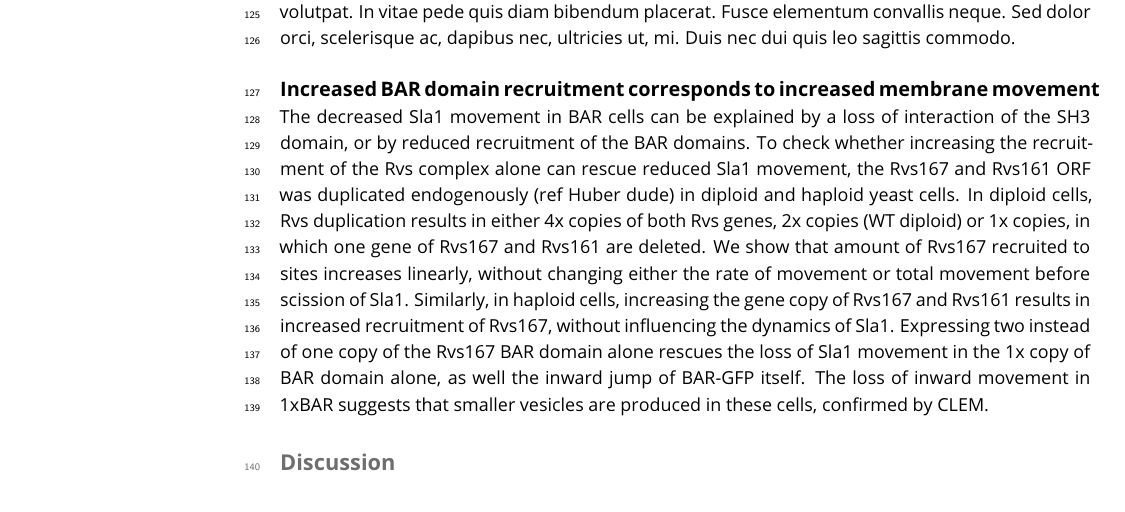
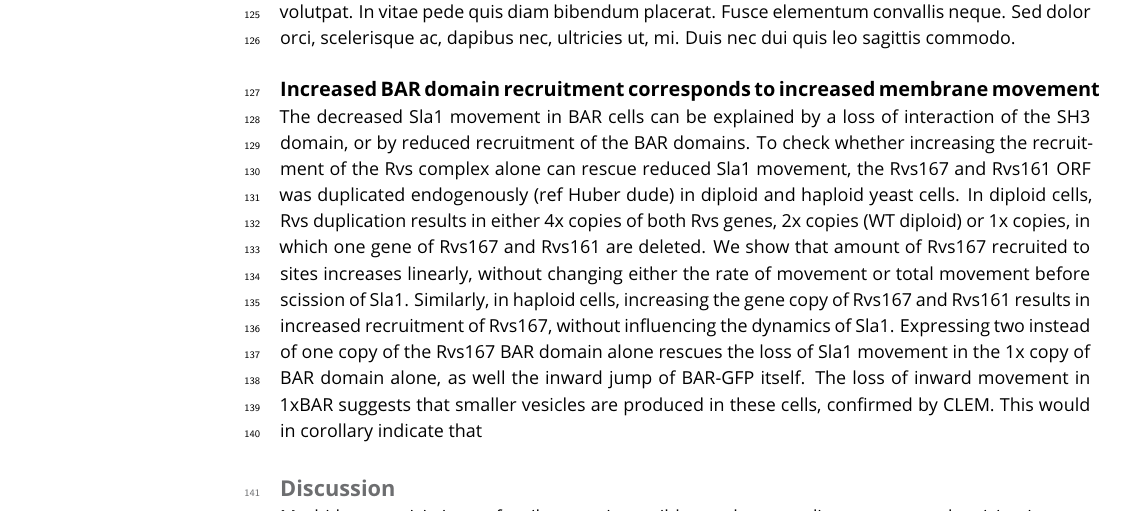
Before and after one commit to deepikaamenon/scission_paper, a LaTeX document (main.tex): part of page 4 of 5, cut so that both start at the same text. Compiled offline with pdfLaTeX.

Commit message:
txs auto checkin

```diff
--- a/main.tex
+++ b/main.tex
@@ -114,7 +114,7 @@ As seen in (some figure), deletion of neither Las17 nor Myo3 in combination with
 
 \subsection{Increased BAR domain recruitment corresponds to increased membrane movement}
 The decreased Sla1 movement in BAR cells can be explained by a loss of interaction of the SH3 domain, or by reduced recruitment of the  BAR domains. To check whether increasing the recruitment of the Rvs complex alone can rescue reduced Sla1 movement, the Rvs167 and Rvs161 ORF was duplicated endogenously (ref Huber dude) in diploid and haploid yeast cells. In diploid cells, Rvs duplication results in either 4x copies of both Rvs genes, 2x copies (WT diploid) or 1x copies, in which one gene of Rvs167 and Rvs161 are deleted. We show that amount of Rvs167 recruited to sites increases linearly, without changing either the rate of movement or total movement before scission of Sla1.
-Similarly, in haploid cells, increasing the gene copy of Rvs167 and Rvs161 results in increased recruitment of Rvs167, without influencing the dynamics of Sla1. Expressing two instead of one copy of the Rvs167 BAR domain alone rescues the loss of Sla1 movement in the 1x copy of BAR domain alone, as well the inward jump of BAR-GFP itself. The loss of inward movement in 1xBAR suggests that smaller vesicles are produced in these cells, confirmed by CLEM.
+Similarly, in haploid cells, increasing the gene copy of Rvs167 and Rvs161 results in increased recruitment of Rvs167, without influencing the dynamics of Sla1. Expressing two instead of one copy of the Rvs167 BAR domain alone rescues the loss of Sla1 movement in the 1x copy of BAR domain alone, as well the inward jump of BAR-GFP itself. The loss of inward movement in 1xBAR suggests that smaller vesicles are produced in these cells, confirmed by CLEM. This would in corollary indicate that
 
 
 \begin{figure}
```
